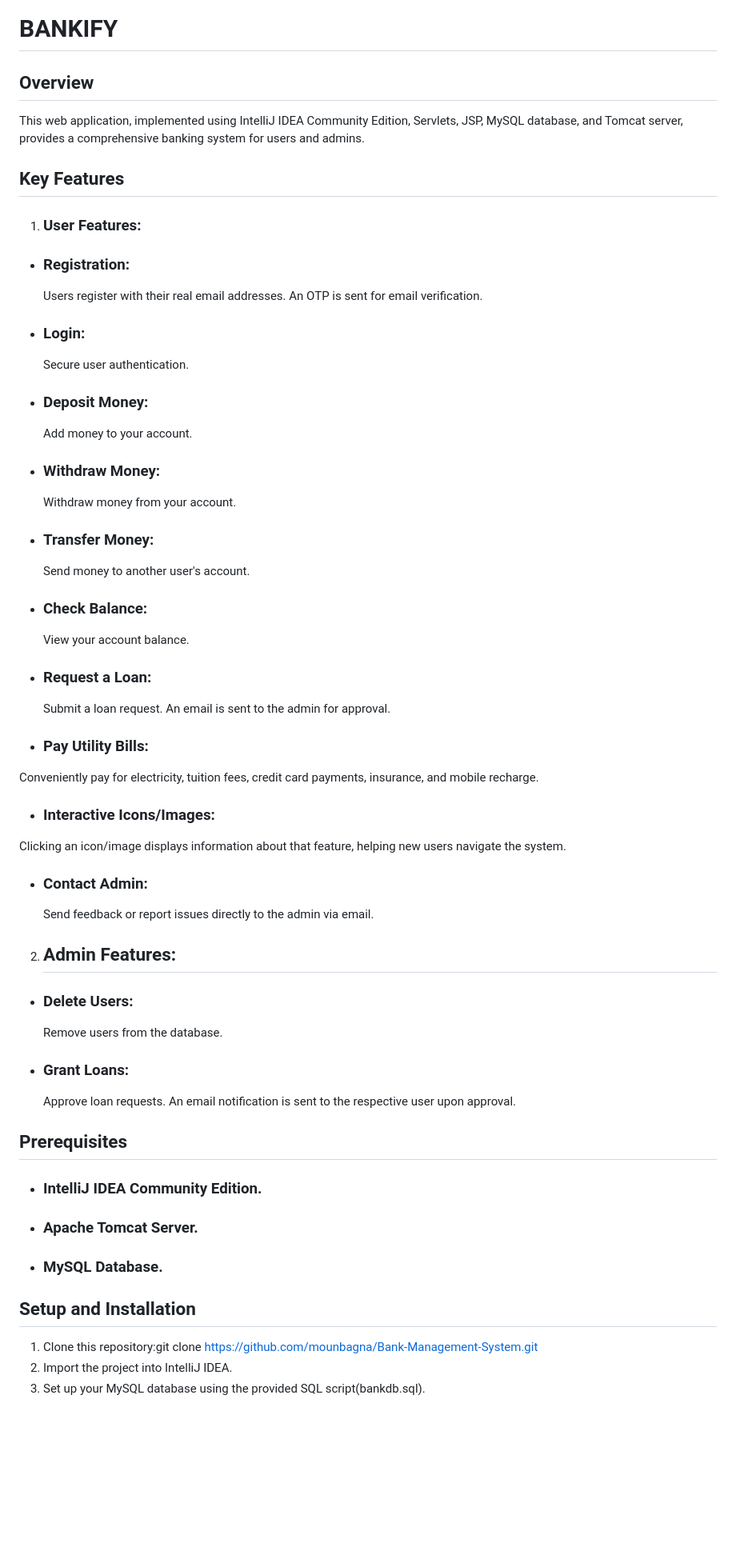
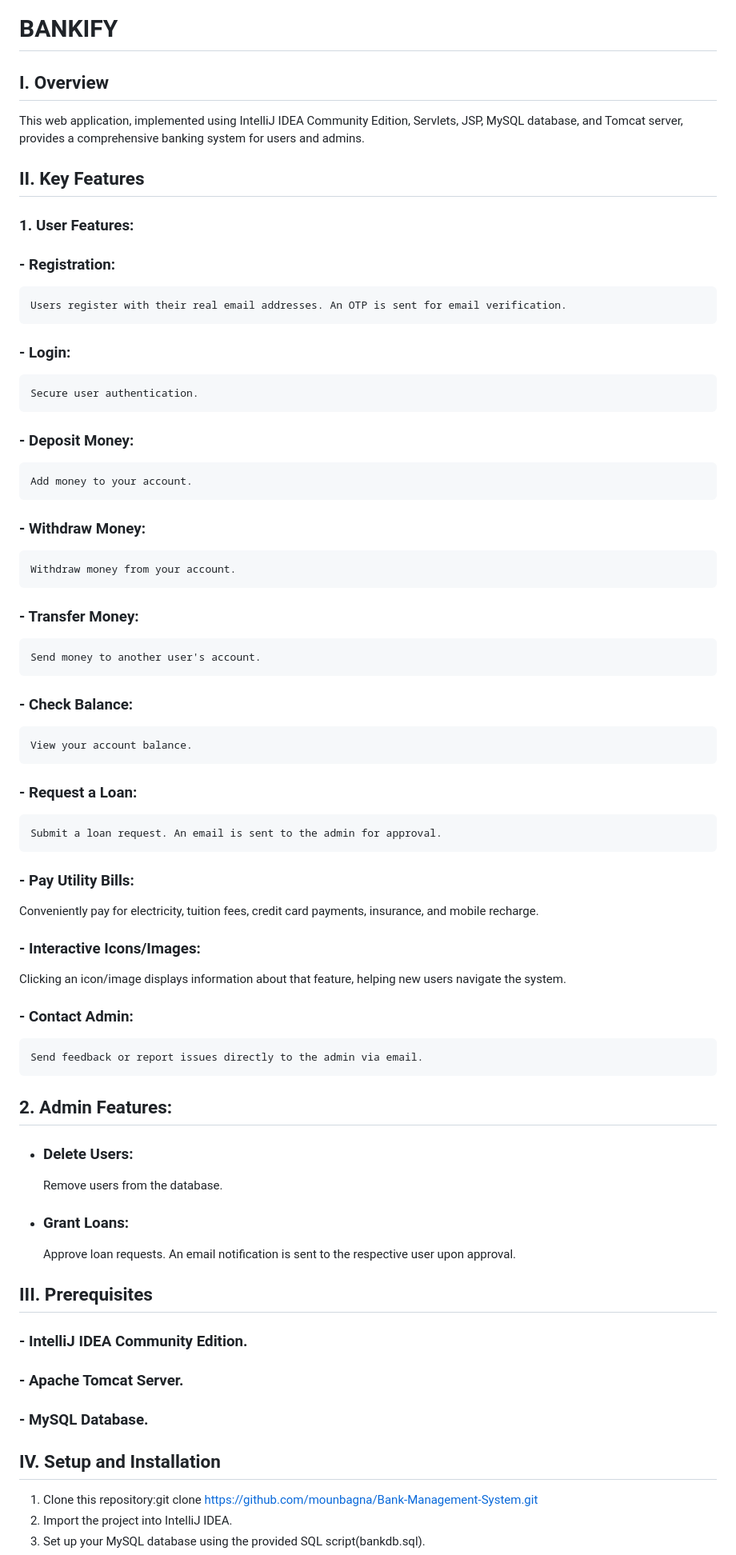
Before and after one commit to mounbagna/Bank-Management-System, a Markdown page: README.md, the part around one of its changes. Shown at 80% size. Drawn GitHub-style; blank space fills up the shorter version.

```diff
--- a/README.md
+++ b/README.md
@@ -1,42 +1,33 @@
 # BANKIFY
 
-## Overview
+## I. Overview
 This web application, implemented using IntelliJ IDEA Community Edition, Servlets, JSP, MySQL database, and Tomcat server, provides a comprehensive banking system for users and admins.
 
-## Key Features
-1. ### User Features:
-
-  - ### Registration:
+## II. Key Features
+### 1. User Features:
+  ### - Registration:
     Users register with their real email addresses. An OTP is sent for email verification.
-
-  - ### Login:
+  ### - Login:
     Secure user authentication.
-
-  - ### Deposit Money:
+  ### - Deposit Money:
     Add money to your account.
-
-  - ### Withdraw Money:
+  ### - Withdraw Money:
     Withdraw money from your account.
-
-  - ### Transfer Money:
+  ### - Transfer Money:
     Send money to another user's account.
-
-  - ### Check Balance:
+  ### - Check Balance:
     View your account balance.
 
-  - ### Request a Loan:
+  ### - Request a Loan:
     Submit a loan request. An email is sent to the admin for approval.
-
-  - ### Pay Utility Bills:
+  ### - Pay Utility Bills:
   Conveniently pay for electricity, tuition fees, credit card payments, insurance, and mobile recharge.
-
-  - ### Interactive Icons/Images:
+  ### - Interactive Icons/Images:
   Clicking an icon/image displays information about that feature, helping new users navigate the system.
-
-  - ### Contact Admin:
+  ### - Contact Admin:
     Send feedback or report issues directly to the admin via email.
 
-2. ## Admin Features:
+## 2. Admin Features:
 
   - ### Delete Users:
     Remove users from the database.
@@ -44,12 +35,12 @@ This web application, implemented using IntelliJ IDEA Community Edition, Servlet
   - ### Grant Loans:
     Approve loan requests. An email notification is sent to the respective user upon approval.
 
-## Prerequisites
-- ### IntelliJ IDEA Community Edition.
-- ### Apache Tomcat Server.
-- ### MySQL Database.
+## III. Prerequisites
+ ### - IntelliJ IDEA Community Edition.
+ ### - Apache Tomcat Server.
+ ### - MySQL Database.
 
-## Setup and Installation
+## IV. Setup and Installation
 
 1. Clone this repository:git clone https://github.com/mounbagna/Bank-Management-System.git
 2. Import the project into IntelliJ IDEA.
```
Also changed, not shown: other parts of README.md (+7 -18 lines).
